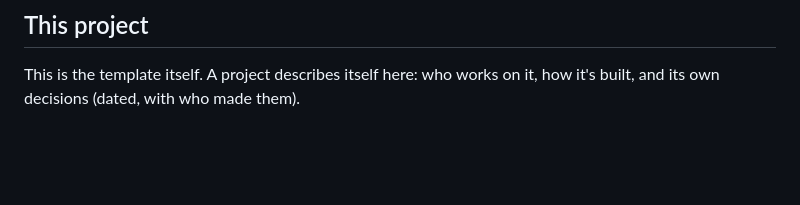
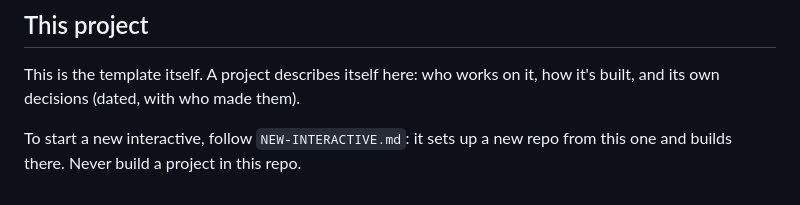
Before and after one commit to New-York-Focus/nyf-interactive-template, a Markdown page: AGENTS.md, the part around the change. Drawn GitHub-style; blank space fills up the shorter version.

```diff
--- a/AGENTS.md
+++ b/AGENTS.md
@@ -75,3 +75,6 @@ change is logged in the repo:
 ## This project
 This is the template itself. A project describes itself here: who works on it, how it's built, and its own decisions
 (dated, with who made them).
+
+To start a new interactive, follow `NEW-INTERACTIVE.md`: it sets up a new repo from this one and builds there. Never build
+a project in this repo.
```
Also changed, not shown: NEW-INTERACTIVE.md (added, +85 -0 lines), README.md (+2 -0 lines).
